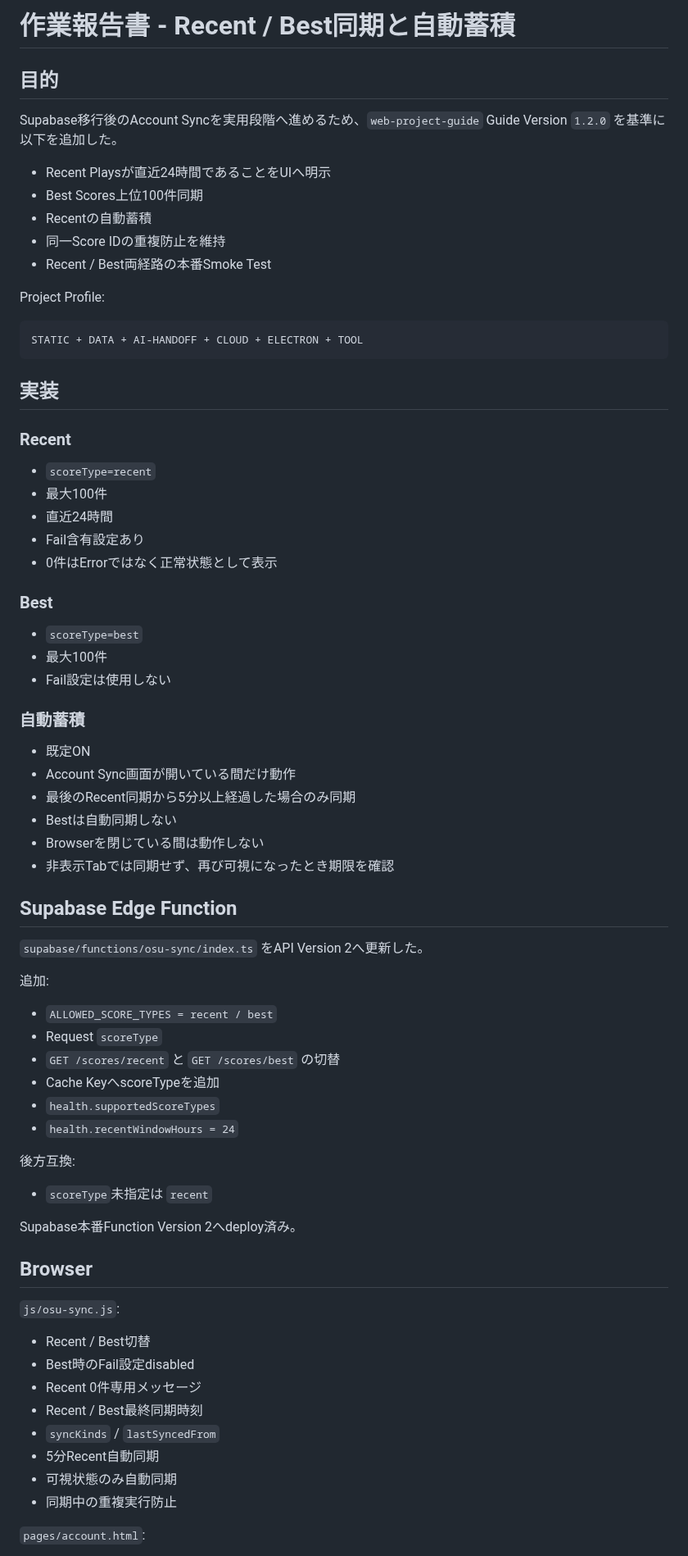
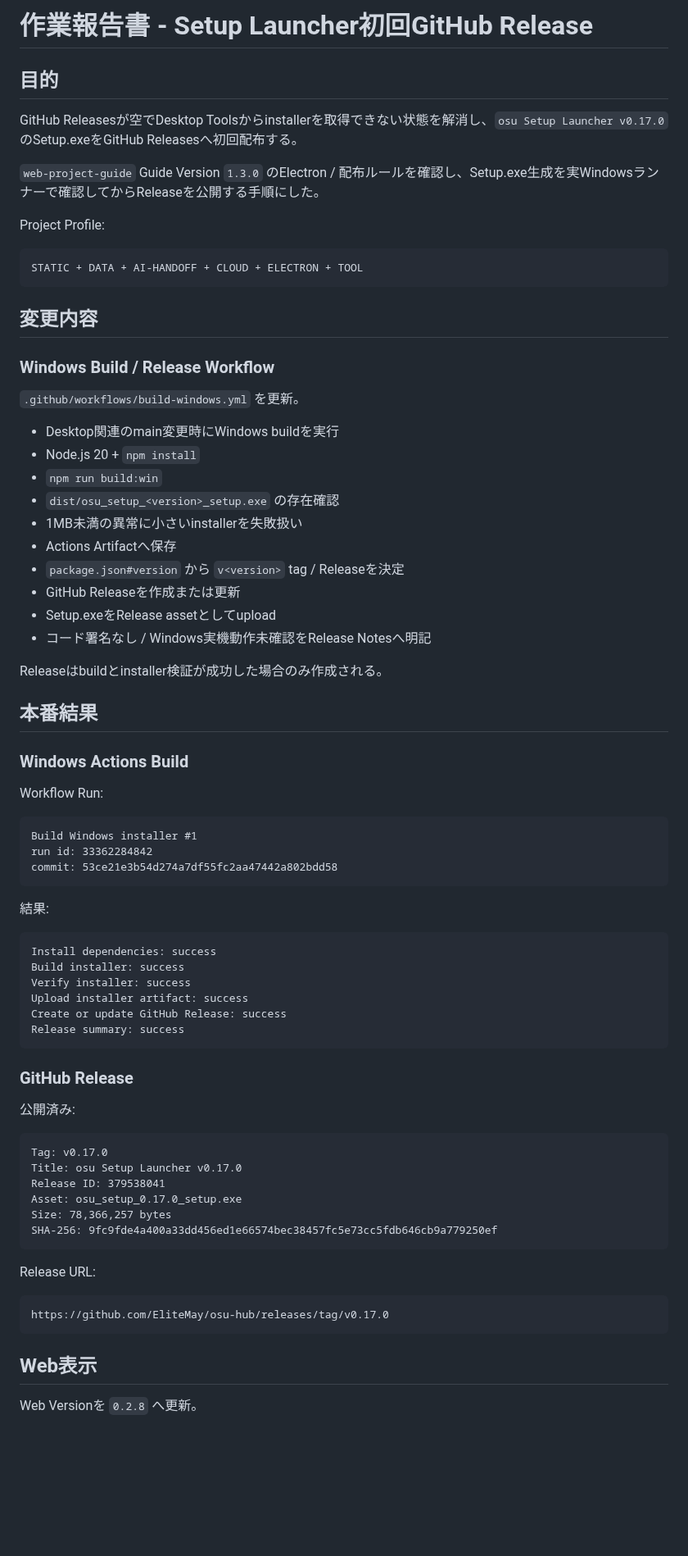
Before and after one commit to EliteMay/osu-hub, a Markdown page: 作業報告書.md, the part around one of its changes. Shown at 82% size. GitHub-like rendering; blank space fills up the shorter version.

Commit message:
docs: report first Windows launcher release

````diff
--- a/作業報告書.md
+++ b/作業報告書.md
@@ -1,14 +1,10 @@
-# 作業報告書 - Recent / Best同期と自動蓄積
+# 作業報告書 - Setup Launcher初回GitHub Release
 
 ## 目的
 
-Supabase移行後のAccount Syncを実用段階へ進めるため、`web-project-guide` Guide Version `1.2.0` を基準に以下を追加した。
+GitHub Releasesが空でDesktop Toolsからinstallerを取得できない状態を解消し、`osu Setup Launcher v0.17.0` のSetup.exeをGitHub Releasesへ初回配布する。
 
-- Recent Playsが直近24時間であることをUIへ明示
-- Best Scores上位100件同期
-- Recentの自動蓄積
-- 同一Score IDの重複防止を維持
-- Recent / Best両経路の本番Smoke Test
+`web-project-guide` Guide Version `1.3.0` のElectron / 配布ルールを確認し、Setup.exe生成を実Windowsランナーで確認してからReleaseを公開する手順にした。
 
 Project Profile:
 
@@ -16,62 +12,68 @@ Project Profile:
 STATIC + DATA + AI-HANDOFF + CLOUD + ELECTRON + TOOL
 ```
 
-## 実装
+## 変更内容
 
-### Recent
+### Windows Build / Release Workflow
 
-- `scoreType=recent`
-- 最大100件
-- 直近24時間
-- Fail含有設定あり
-- 0件はErrorではなく正常状態として表示
+`.github/workflows/build-windows.yml` を更新。
 
-### Best
+- Desktop関連のmain変更時にWindows buildを実行
+- Node.js 20 + `npm install`
+- `npm run build:win`
+- `dist/osu_setup_<version>_setup.exe` の存在確認
+- 1MB未満の異常に小さいinstallerを失敗扱い
+- Actions Artifactへ保存
+- `package.json#version` から `v<version>` tag / Releaseを決定
+- GitHub Releaseを作成または更新
+- Setup.exeをRelease assetとしてupload
+- コード署名なし / Windows実機動作未確認をRelease Notesへ明記
 
-- `scoreType=best`
-- 最大100件
-- Fail設定は使用しない
+Releaseはbuildとinstaller検証が成功した場合のみ作成される。
 
-### 自動蓄積
+## 本番結果
 
-- 既定ON
-- Account Sync画面が開いている間だけ動作
-- 最後のRecent同期から5分以上経過した場合のみ同期
-- Bestは自動同期しない
-- Browserを閉じている間は動作しない
-- 非表示Tabでは同期せず、再び可視になったとき期限を確認
+### Windows Actions Build
 
-## Supabase Edge Function
+Workflow Run:
 
-`supabase/functions/osu-sync/index.ts` をAPI Version 2へ更新した。
+```text
+Build Windows installer #1
+run id: 33362284842
+commit: 53ce21e3b54d274a7df55fc2aa47442a802bdd58
+```
 
-追加:
+結果:
 
-- `ALLOWED_SCORE_TYPES = recent / best`
-- Request `scoreType`
-- `GET /scores/recent` と `GET /scores/best` の切替
-- Cache KeyへscoreTypeを追加
-- `health.supportedScoreTypes`
-- `health.recentWindowHours = 24`
+```text
+Install dependencies: success
+Build installer: success
+Verify installer: success
+Upload installer artifact: success
+Create or update GitHub Release: success
+Release summary: success
+```
 
-後方互換:
+### GitHub Release
 
-- `scoreType`未指定は `recent`
+公開済み:
 
-Supabase本番Function Version 2へdeploy済み。
+```text
+Tag: v0.17.0
+Title: osu Setup Launcher v0.17.0
+Release ID: 379538041
+Asset: osu_setup_0.17.0_setup.exe
+Size: 78,366,257 bytes
+SHA-256: 9fc9fde4a400a33dd456ed1e66574bec38457fc5e73cc5fdb646cb9a779250ef
+```
 
-## Browser
+Release URL:
 
-`js/osu-sync.js`:
+```text
+https://github.com/EliteMay/osu-hub/releases/tag/v0.17.0
+```
 
-- Recent / Best切替
-- Best時のFail設定disabled
-- Recent 0件専用メッセージ
-- Recent / Best最終同期時刻
-- `syncKinds` / `lastSyncedFrom`
-- 5分Recent自動同期
-- 可視状態のみ自動同期
-- 同期中の重複実行防止
+## Web表示
 
-`pages/account.html`:
+Web Versionを `0.2.8` へ更新。
 
````
Also changed, not shown: other parts of 作業報告書.md (+63 -68 lines).
